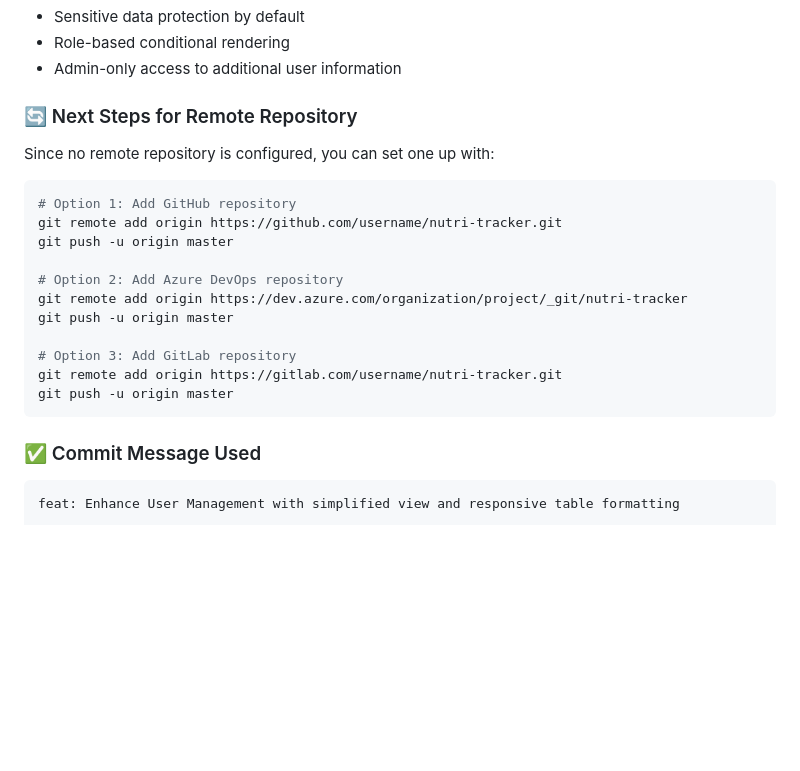
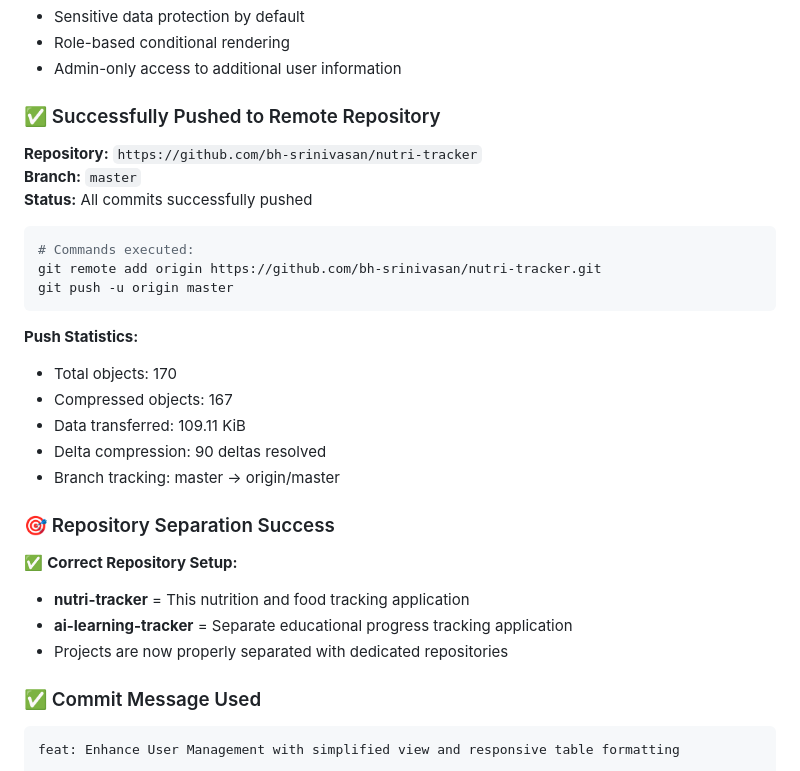
Before and after one commit to bh-srinivasan/nutri-tracker, a Markdown page: GIT_COMMIT_SUMMARY.md, the part around the change. Drawn GitHub-style; blank space fills up the shorter version.

Commit message:
docs: Update Git commit summary with successful remote repository push
- Document successful push to https://github.com/bh-srinivasan/nutri-tracker
- Update repository separation status and statistics
- Confirm all 170 objects successfully transferred to remote
- Establish proper branch tracking (master -> origin/master)

````diff
--- a/GIT_COMMIT_SUMMARY.md
+++ b/GIT_COMMIT_SUMMARY.md
@@ -49,23 +49,31 @@
 - Role-based conditional rendering
 - Admin-only access to additional user information
 
-### 🔄 Next Steps for Remote Repository
+### ✅ Successfully Pushed to Remote Repository
 
-Since no remote repository is configured, you can set one up with:
+**Repository:** `https://github.com/bh-srinivasan/nutri-tracker`
+**Branch:** `master`
+**Status:** All commits successfully pushed
 
 ```bash
-# Option 1: Add GitHub repository
-git remote add origin https://github.com/username/nutri-tracker.git
-git push -u origin master
-
-# Option 2: Add Azure DevOps repository
-git remote add origin https://dev.azure.com/organization/project/_git/nutri-tracker
-git push -u origin master
-
-# Option 3: Add GitLab repository
-git remote add origin https://gitlab.com/username/nutri-tracker.git
+# Commands executed:
+git remote add origin https://github.com/bh-srinivasan/nutri-tracker.git
 git push -u origin master
 ```
+
+**Push Statistics:**
+- Total objects: 170
+- Compressed objects: 167
+- Data transferred: 109.11 KiB
+- Delta compression: 90 deltas resolved
+- Branch tracking: master → origin/master
+
+### 🎯 Repository Separation Success
+
+✅ **Correct Repository Setup:**
+- **nutri-tracker** = This nutrition and food tracking application
+- **ai-learning-tracker** = Separate educational progress tracking application
+- Projects are now properly separated with dedicated repositories
 
 ### ✅ Commit Message Used
 ```
````
